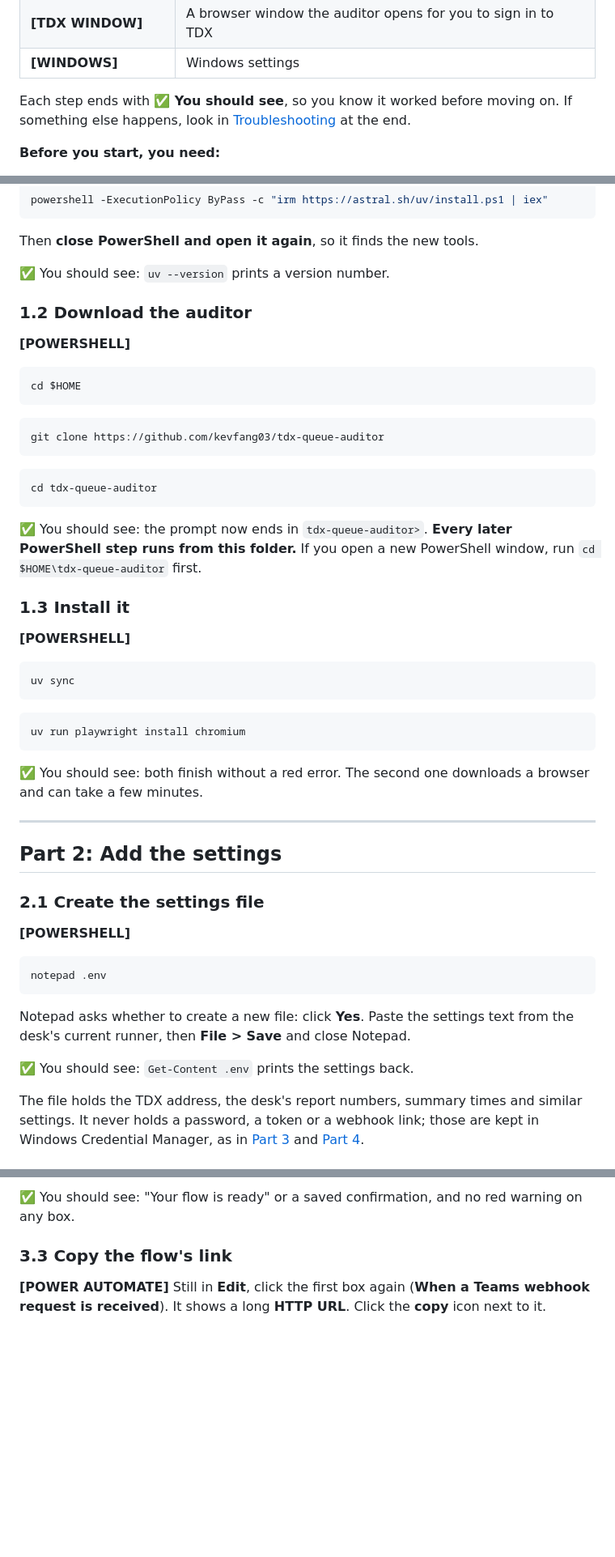
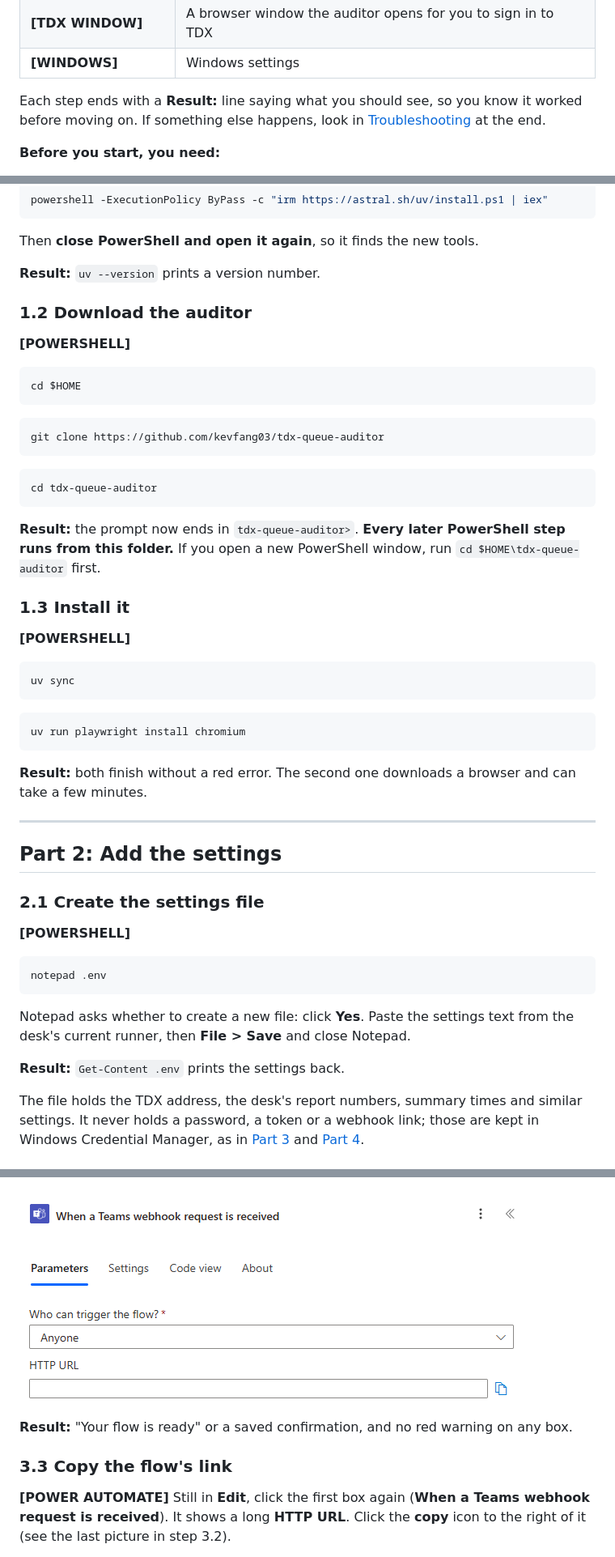
Before and after one commit to kevfang03/tdx-queue-auditor, a Markdown page: docs/SETUP.md, 3 parts joined by grey strips. Shown at 81% size. Drawn GitHub-style; pictures changed too: docs/img/setup-3-2-trigger.png (added); blank space fills up the shorter version.

Commit message:
Setup guide: screenshots, plain result lines, current template name

````diff
--- a/docs/SETUP.md
+++ b/docs/SETUP.md
@@ -12,7 +12,7 @@ Every step starts with **where you do it**:
 | **[TDX WINDOW]** | A browser window the auditor opens for you to sign in to TDX |
 | **[WINDOWS]** | Windows settings |
 
-Each step ends with **✅ You should see**, so you know it worked before moving on. If something else happens, look in [Troubleshooting](#troubleshooting) at the end.
+Each step ends with a **Result:** line saying what you should see, so you know it worked before moving on. If something else happens, look in [Troubleshooting](#troubleshooting) at the end.
 
 **Before you start, you need:**
 
@@ -39,7 +39,7 @@ powershell -ExecutionPolicy ByPass -c "irm https://astral.sh/uv/install.ps1 | ie
 
 Then **close PowerShell and open it again**, so it finds the new tools.
 
-✅ You should see: `uv --version` prints a version number.
+**Result:** `uv --version` prints a version number.
 
 ### 1.2 Download the auditor
 
@@ -57,7 +57,7 @@ git clone https://github.com/kevfang03/tdx-queue-auditor
 cd tdx-queue-auditor
 ```
 
-✅ You should see: the prompt now ends in `tdx-queue-auditor>`. **Every later PowerShell step runs from this folder.** If you open a new PowerShell window, run `cd $HOME\tdx-queue-auditor` first.
+**Result:** the prompt now ends in `tdx-queue-auditor>`. **Every later PowerShell step runs from this folder.** If you open a new PowerShell window, run `cd $HOME\tdx-queue-auditor` first.
 
 ### 1.3 Install it
 
@@ -71,7 +71,7 @@ uv sync
 uv run playwright install chromium
 ```
 
-✅ You should see: both finish without a red error. The second one downloads a browser and can take a few minutes.
+**Result:** both finish without a red error. The second one downloads a browser and can take a few minutes.
 
 ---
 
@@ -87,7 +87,7 @@ notepad .env
 
 Notepad asks whether to create a new file: click **Yes**. Paste the settings text from the desk's current runner, then **File > Save** and close Notepad.
 
-✅ You should see: `Get-Content .env` prints the settings back.
+**Result:** `Get-Content .env` prints the settings back.
 
 The file holds the TDX address, the desk's report numbers, summary times and similar settings. It never holds a password, a token or a webhook link; those are kept in Windows Credential Manager, as in [Part 3](#part-3-connect-your-own-teams-chat) and [Part 4](#part-4-sign-in-to-tdx).
 
@@ -138,7 +137,9 @@ The template's default target ("chat with yourself") does not work, so change it
 
-✅ You should see: "Your flow is ready" or a saved confirmation, and no red warning on any box.
+![The first box, "When a Teams webhook request is received": Who can trigger the flow set to Anyone, and below it the HTTP URL (blanked here) with its copy icon](img/setup-3-2-trigger.png)
+
+**Result:** "Your flow is ready" or a saved confirmation, and no red warning on any box.
 
 ### 3.3 Copy the flow's link
 
-**[POWER AUTOMATE]** Still in **Edit**, click the first box again (**When a Teams webhook request is received**). It shows a long **HTTP URL**. Click the **copy** icon next to it.
+**[POWER AUTOMATE]** Still in **Edit**, click the first box again (**When a Teams webhook request is received**). It shows a long **HTTP URL**. Click the **copy** icon to the right of it (see the last picture in step 3.2).
 
````
Also changed, not shown: other parts of docs/SETUP.md (+17 -19 lines), docs/USAGE.md (+1 -1 lines), docs/img/setup-3-1-template.png (added), docs/img/setup-3-2-post-card.png (added).
